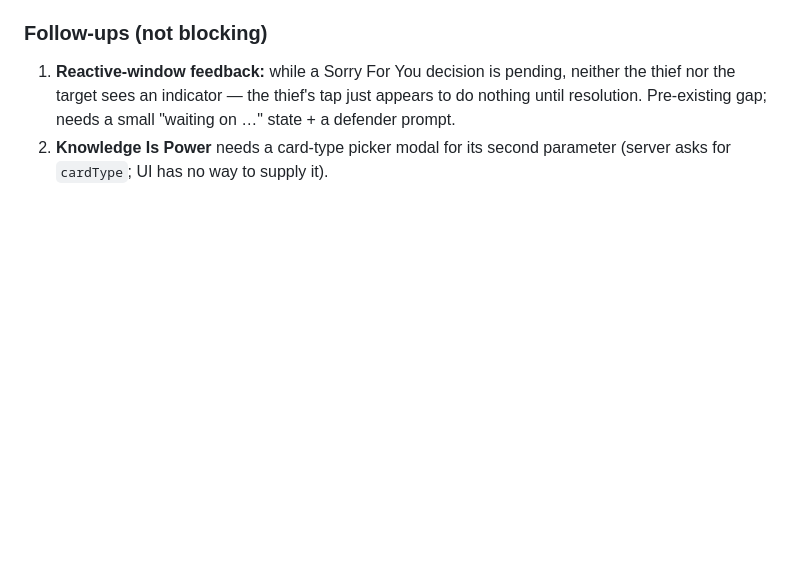
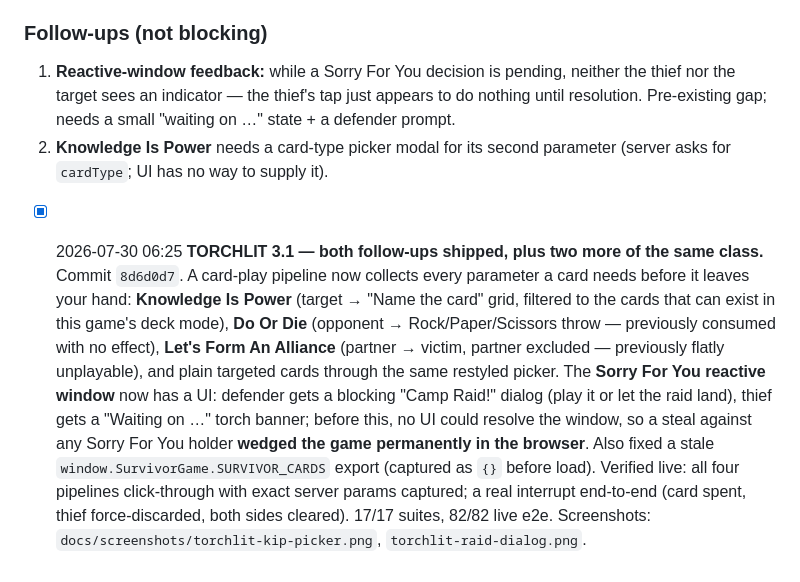
Before and after one commit to tylermcrae7/survivor-game, a Markdown page: docs/PROGRESS-2026-07-29.md, the part around the change. Rendered like a GitHub page; blank space fills up the shorter version.

Commit message:
Progress log: TORCHLIT 3.1 follow-ups
Co-Authored-By: Claude Opus 5 (1M context) <noreply@anthropic.com>
Claude-Session: https://claude.ai/code/session_017AzRE94D7TTUV5VjDWpZnV

```diff
--- a/docs/PROGRESS-2026-07-29.md
+++ b/docs/PROGRESS-2026-07-29.md
@@ -314,3 +314,18 @@ boundary.
    Pre-existing gap; needs a small "waiting on <name>…" state + a defender prompt.
 2. **Knowledge Is Power** needs a card-type picker modal for its second parameter (server asks
    for `cardType`; UI has no way to supply it).
+
+- [x] 2026-07-30 06:25 **TORCHLIT 3.1 — both follow-ups shipped, plus two more of the same class.**
+  Commit `8d6d0d7`. A card-play pipeline now collects every parameter a card needs before it
+  leaves your hand: **Knowledge Is Power** (target → "Name the card" grid, filtered to the cards
+  that can exist in this game's deck mode), **Do Or Die** (opponent → Rock/Paper/Scissors throw —
+  previously consumed with no effect), **Let's Form An Alliance** (partner → victim, partner
+  excluded — previously flatly unplayable), and plain targeted cards through the same restyled
+  picker. The **Sorry For You reactive window** now has a UI: defender gets a blocking
+  "Camp Raid!" dialog (play it or let the raid land), thief gets a "Waiting on <name>…" torch
+  banner; before this, no UI could resolve the window, so a steal against any Sorry For You
+  holder **wedged the game permanently in the browser**. Also fixed a stale
+  `window.SurvivorGame.SURVIVOR_CARDS` export (captured as `{}` before load).
+  Verified live: all four pipelines click-through with exact server params captured; a real
+  interrupt end-to-end (card spent, thief force-discarded, both sides cleared). 17/17 suites,
+  82/82 live e2e. Screenshots: `docs/screenshots/torchlit-kip-picker.png`, `torchlit-raid-dialog.png`.
```
